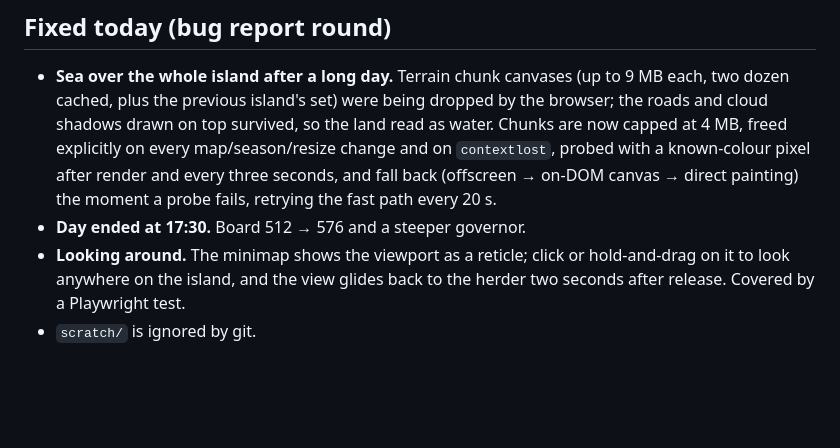
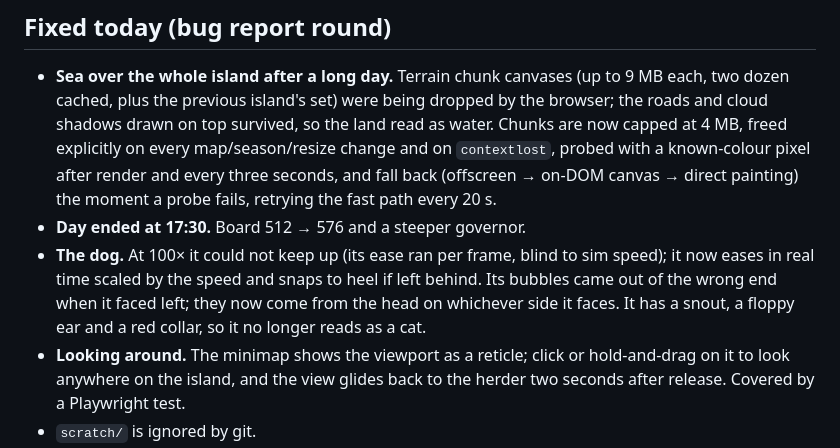
Before and after one commit to huntergdavis/curse-of-the-herder, a Markdown page: STATUS.md, the part around the change. Drawn GitHub-style; blank space fills up the shorter version.

Commit message:
Status: the dog
Co-Authored-By: Claude Fable 5.1 <noreply@anthropic.com>

```diff
--- a/STATUS.md
+++ b/STATUS.md
@@ -29,6 +29,7 @@
 
 - **Sea over the whole island after a long day.** Terrain chunk canvases (up to 9 MB each, two dozen cached, plus the previous island's set) were being dropped by the browser; the roads and cloud shadows drawn on top survived, so the land read as water. Chunks are now capped at 4 MB, freed explicitly on every map/season/resize change and on `contextlost`, probed with a known-colour pixel after render and every three seconds, and fall back (offscreen → on-DOM canvas → direct painting) the moment a probe fails, retrying the fast path every 20 s.
 - **Day ended at 17:30.** Board 512 → 576 and a steeper governor.
+- **The dog.** At 100× it could not keep up (its ease ran per frame, blind to sim speed); it now eases in real time scaled by the speed and snaps to heel if left behind. Its bubbles came out of the wrong end when it faced left; they now come from the head on whichever side it faces. It has a snout, a floppy ear and a red collar, so it no longer reads as a cat.
 - **Looking around.** The minimap shows the viewport as a reticle; click or hold-and-drag on it to look anywhere on the island, and the view glides back to the herder two seconds after release. Covered by a Playwright test.
 - `scratch/` is ignored by git.
 
```
